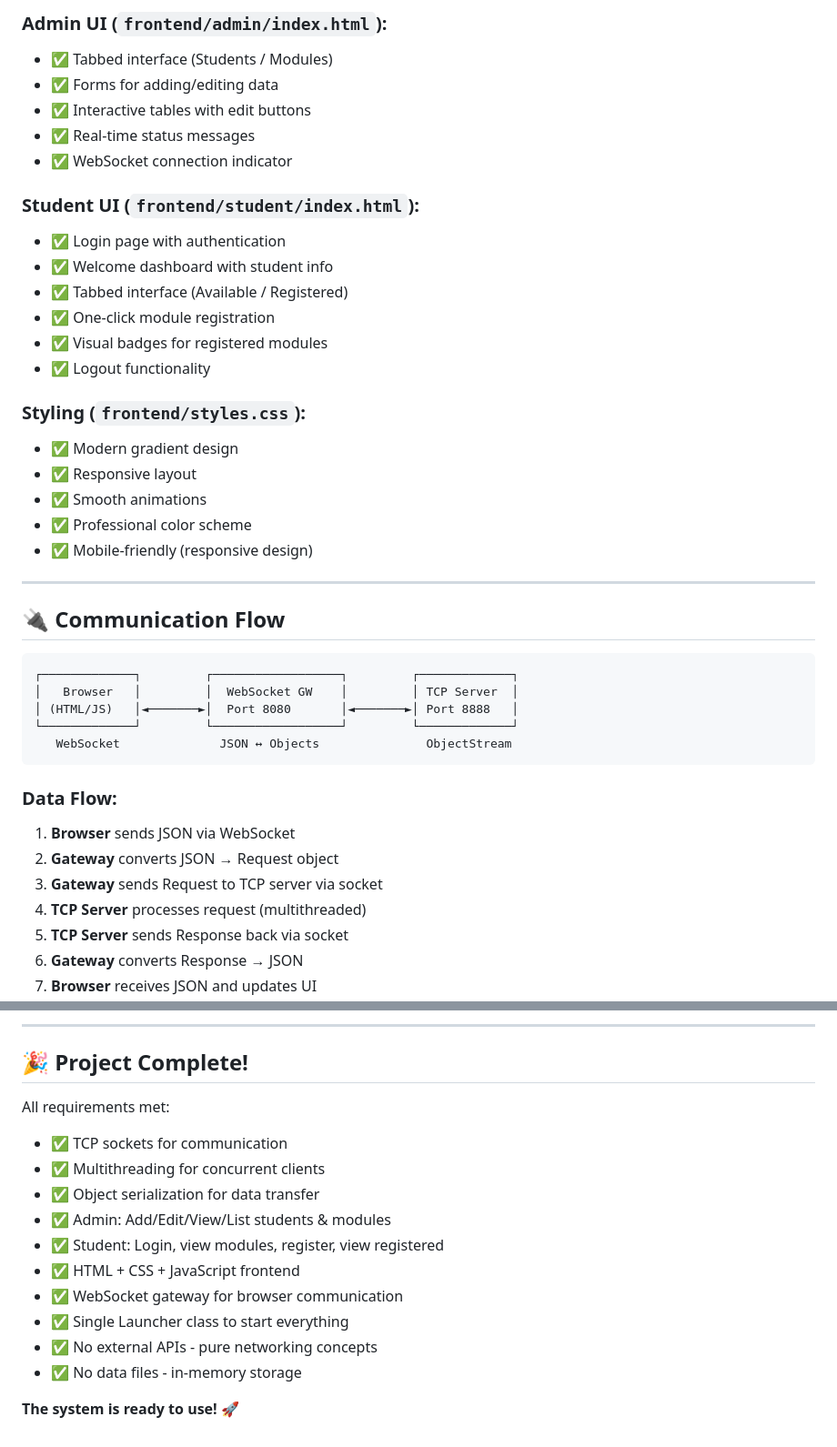
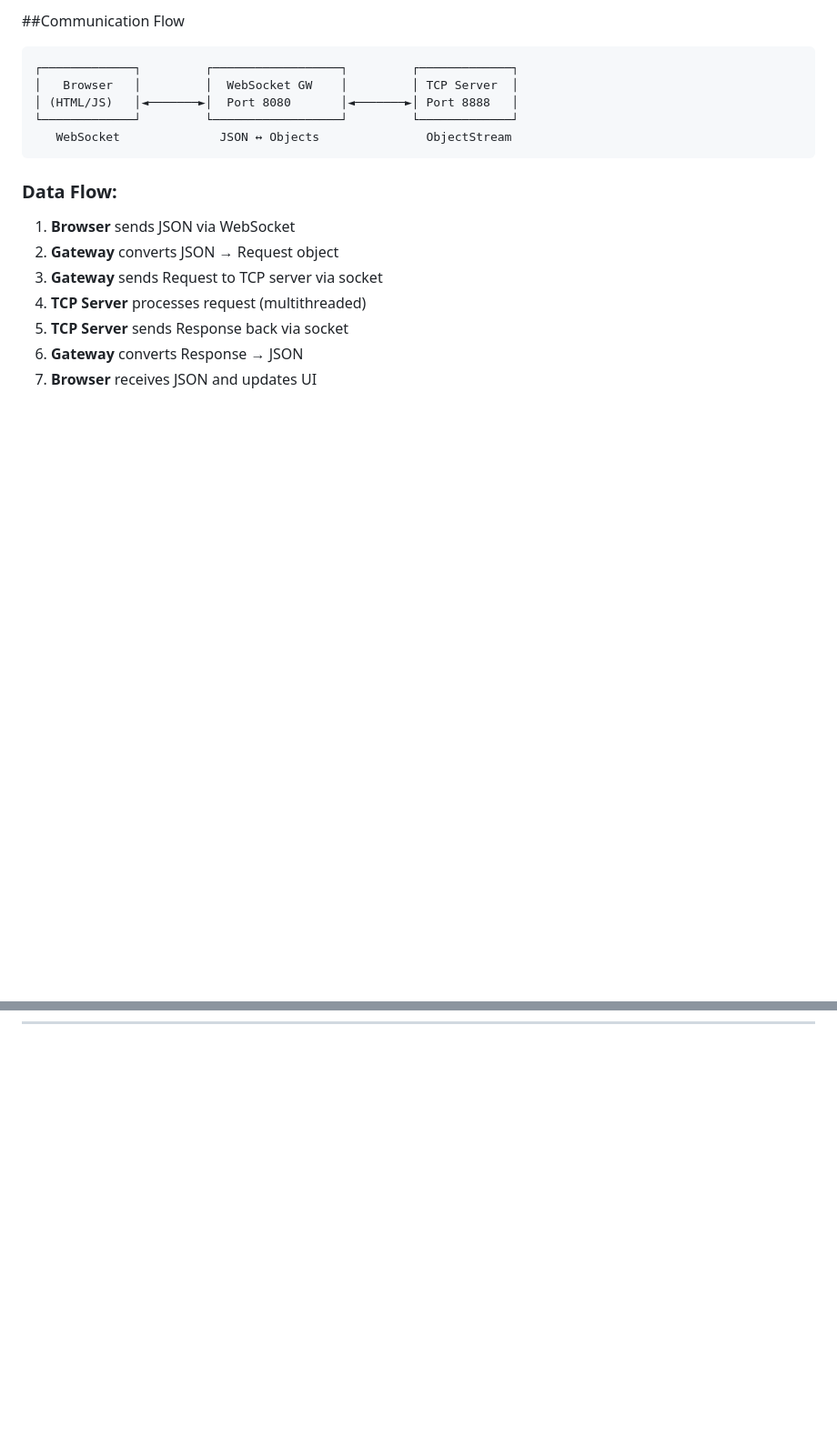
Before and after one commit to ScorpJu-101/student-management-tcp, a Markdown page: PROJECT_SUMMARY.md, 2 parts joined by grey strips. Shown at 91% size. GitHub-like rendering; blank space fills up the shorter version.

````diff
--- a/PROJECT_SUMMARY.md
+++ b/PROJECT_SUMMARY.md
@@ -91,28 +60,4 @@ D:\Networking\
-### Admin UI (`frontend/admin/index.html`):
-- ✅ Tabbed interface (Students / Modules)
-- ✅ Forms for adding/editing data
-- ✅ Interactive tables with edit buttons
-- ✅ Real-time status messages
-- ✅ WebSocket connection indicator
-
-### Student UI (`frontend/student/index.html`):
-- ✅ Login page with authentication
-- ✅ Welcome dashboard with student info
-- ✅ Tabbed interface (Available / Registered)
-- ✅ One-click module registration
-- ✅ Visual badges for registered modules
-- ✅ Logout functionality
-
-### Styling (`frontend/styles.css`):
-- ✅ Modern gradient design
-- ✅ Responsive layout
-- ✅ Smooth animations
-- ✅ Professional color scheme
-- ✅ Mobile-friendly (responsive design)
-
----
-
-## 🔌 Communication Flow
+##Communication Flow
 
 ```
 ┌─────────────┐         ┌──────────────────┐         ┌─────────────┐
@@ -256,17 +153,0 @@ Launcher.java             ✓ Compiled
----
-
-## 🎉 Project Complete!
-
-All requirements met:
-- ✅ TCP sockets for communication
-- ✅ Multithreading for concurrent clients
-- ✅ Object serialization for data transfer
-- ✅ Admin: Add/Edit/View/List students & modules
-- ✅ Student: Login, view modules, register, view registered
-- ✅ HTML + CSS + JavaScript frontend
-- ✅ WebSocket gateway for browser communication
-- ✅ Single Launcher class to start everything
-- ✅ No external APIs - pure networking concepts
-- ✅ No data files - in-memory storage
-
-**The system is ready to use!** 🚀
````
Also changed, not shown: other parts of PROJECT_SUMMARY.md (+10 -88 lines).
